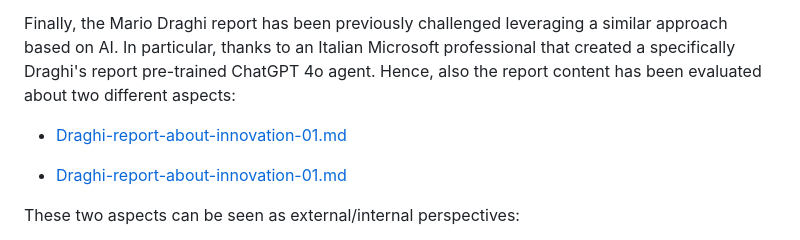
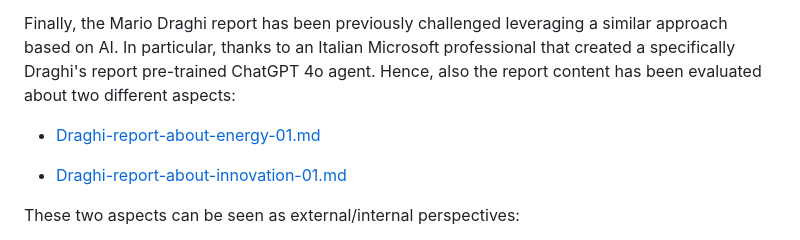
Before and after one commit to robang74/chatgpt-answered-prompts, a Markdown page: Draghi-report-vs-ciuchino-meme.md, the part around the change. Drawn GitHub-style.

Commit message:
Draghi-report-vs-ciuchino-meme.md cut&past fix in a link

```diff
--- a/Draghi-report-vs-ciuchino-meme.md
+++ b/Draghi-report-vs-ciuchino-meme.md
@@ -191,7 +191,7 @@ Third, asking about performances throughput about the two men performances, both
 
 Finally, the Mario Draghi report has been previously challenged leveraging a similar approach based on AI. In particular, thanks to an Italian Microsoft professional that created a specifically Draghi's report pre-trained ChatGPT 4o agent. Hence, also the report content has been evaluated about two different aspects:
 
-* [Draghi-report-about-innovation-01.md](Draghi-report-about-innovation-01.md)
+* [Draghi-report-about-energy-01.md](Draghi-report-about-energy-01.md)
 
 * [Draghi-report-about-innovation-01.md](Draghi-report-about-innovation-01.md)
 
```
